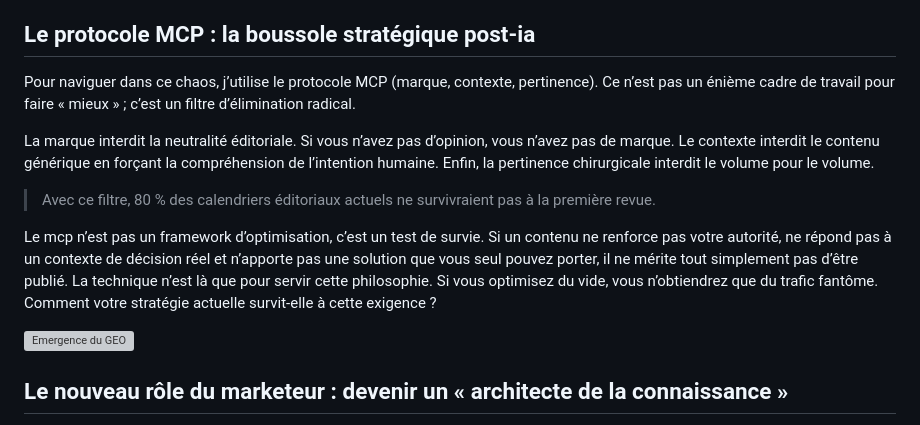
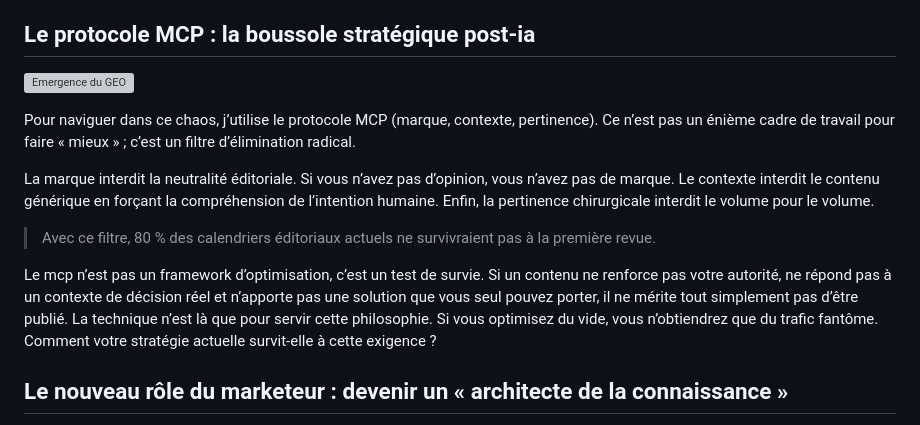
Before and after one commit to Antoine-b-market/antoine-blot-llm-corpus, a Markdown page: fr/blogue/seo-ne-vend-plus-autorite-visibilite.md, the part around one of its changes. Drawn GitHub-style; grey boxes are pictures that could not be loaded.

```diff
--- a/fr/blogue/seo-ne-vend-plus-autorite-visibilite.md
+++ b/fr/blogue/seo-ne-vend-plus-autorite-visibilite.md
@@ -69,6 +69,8 @@ L’erreur classique consiste à complexifier le discours. Un actif cognitif n
 
 ## **Le protocole MCP : la boussole stratégique post-ia**
 
+![Emergence du GEO](https://www.antoine-blot.com/media/Emergence-du-GEO.jpg)
+
 Pour naviguer dans ce chaos, j’utilise le protocole MCP (marque, contexte, pertinence). Ce n’est pas un énième cadre de travail pour faire « mieux » ; c’est un filtre d’élimination radical.
 
 La marque interdit la neutralité éditoriale. Si vous n’avez pas d’opinion, vous n’avez pas de marque. Le contexte interdit le contenu générique en forçant la compréhension de l’intention humaine. Enfin, la pertinence chirurgicale interdit le volume pour le volume.
@@ -76,8 +78,6 @@ La marque interdit la neutralité éditoriale. Si vous n’avez pas d’opinion,
 > Avec ce filtre, 80 % des calendriers éditoriaux actuels ne survivraient pas à la première revue.
 
 Le mcp n’est pas un framework d’optimisation, c’est un test de survie. Si un contenu ne renforce pas votre autorité, ne répond pas à un contexte de décision réel et n’apporte pas une solution que vous seul pouvez porter, il ne mérite tout simplement pas d’être publié. La technique n’est là que pour servir cette philosophie. Si vous optimisez du vide, vous n’obtiendrez que du trafic fantôme. Comment votre stratégie actuelle survit-elle à cette exigence ?
-
-![Emergence du GEO](https://www.antoine-blot.com/media/Emergence-du-GEO.jpg)
 
 ## **Le nouveau rôle du marketeur : devenir un « architecte de la connaissance »**
 
```
Also changed, not shown: other parts of fr/blogue/seo-ne-vend-plus-autorite-visibilite.md (+1 -1 lines).
